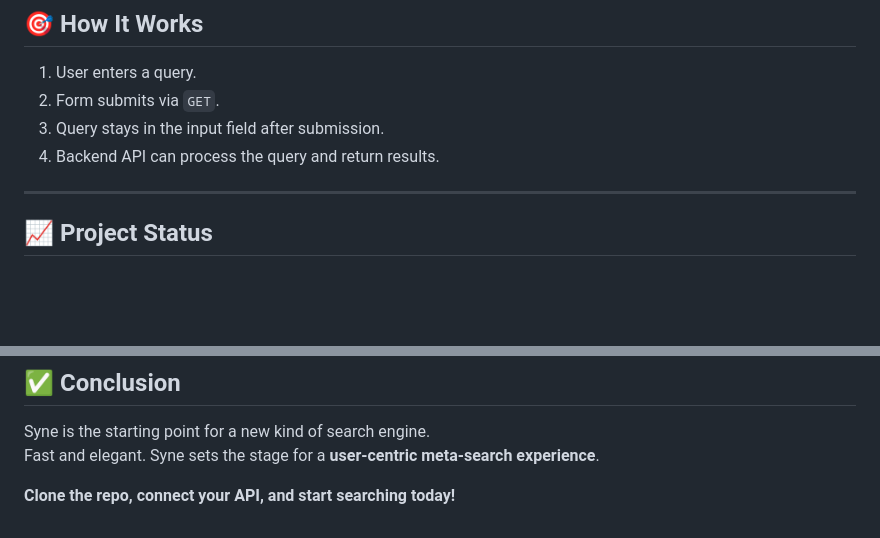
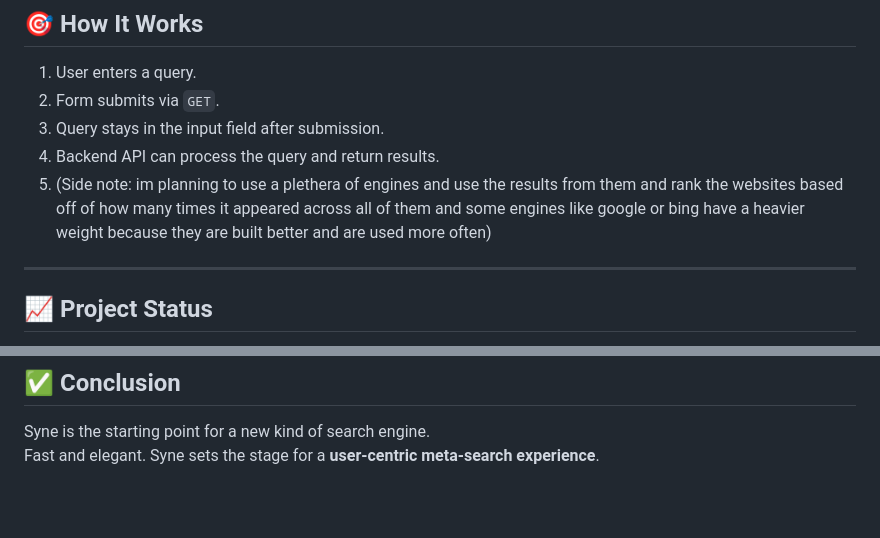
Before and after one commit to lylxn/syne-search-engine, a Markdown page: README.md, 2 parts joined by grey strips. Rendered like a GitHub page; blank space fills up the shorter version.

Commit message:
Update README with query processing details
Added a note about using multiple engines for query processing and ranking.

```diff
--- a/README.md
+++ b/README.md
@@ -72,6 +72,7 @@ Development workflow:
 2. Form submits via `GET`.
 3. Query stays in the input field after submission.
 4. Backend API can process the query and return results.
+5. (Side note: im planning to use a plethera of engines and use the results from them and rank the websites based off of how many times it appeared across all of them and some engines like google or bing have a heavier weight because they are built better and are used more often)
 
 ---
 
@@ -98,5 +99,3 @@ This project is proprietary and protected under copyright.
 ## ✅ Conclusion
 Syne is the starting point for a new kind of search engine.
 Fast and elegant. Syne sets the stage for a **user‑centric meta‑search experience**.
-
-**Clone the repo, connect your API, and start searching today!**
```
